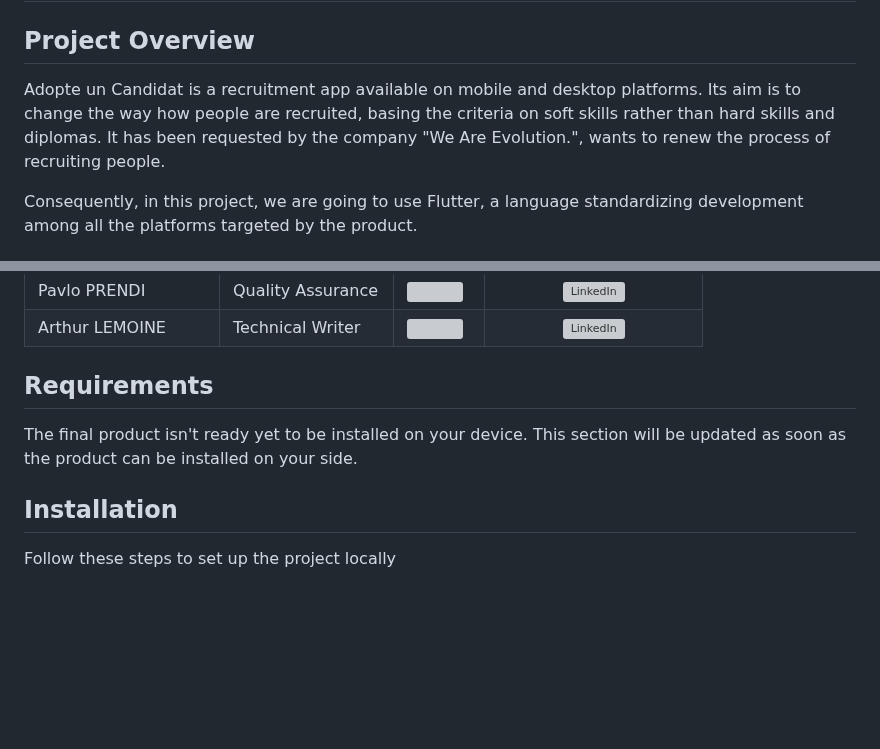
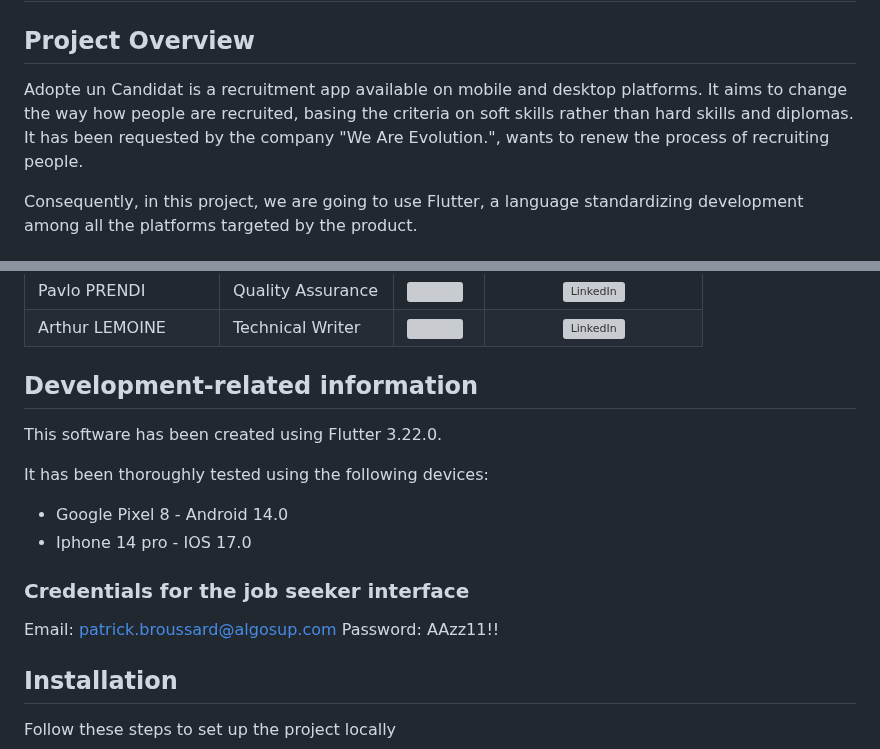
Before and after one commit to algosup/2023-2024-project-5-flutter-team-8, a Markdown page: README.md, 2 parts joined by grey strips. Rendered like a GitHub page; blank space fills up the shorter version; grey boxes are pictures that could not be loaded.

Commit message:
Added weekly report n°5 and added complementary information to the README

```diff
--- a/README.md
+++ b/README.md
@@ -4,7 +4,7 @@
 
 ## Project Overview
 
-Adopte un Candidat is a recruitment app available on mobile and desktop platforms. Its aim is to change the way how people are recruited, basing the criteria on soft skills rather than hard skills and diplomas. It has been requested by the company "We Are Evolution.", wants to renew the process of recruiting people.
+Adopte un Candidat is a recruitment app available on mobile and desktop platforms. It aims to change the way how people are recruited, basing the criteria on soft skills rather than hard skills and diplomas. It has been requested by the company "We Are Evolution.", wants to renew the process of recruiting people.
 
 Consequently, in this project, we are going to use Flutter, a language standardizing development among all the platforms targeted by the product.
 
@@ -19,9 +19,19 @@ Consequently, in this project, we are going to use Flutter, a language standardi
 | Pavlo PRENDI     | Quality Assurance | <img src="https://avatars.githubusercontent.com/u/169643790?v=4" width=200 /> | <center>[<img src="documents/management/pictures/linkedin.png" alt="LinkedIn" style="width:100px">](https://www.linkedin.com/in/pavlo-prendi-674777309/)</center>         |
 | Arthur LEMOINE   | Technical Writer  | <img src="https://avatars.githubusercontent.com/u/91249827?v=4" width=200 />  | <center>[<img src="documents/management/pictures/linkedin.png" alt="LinkedIn" style="width:100px">](https://www.linkedin.com/in/arthur-lemoine-4b9782221/)</center>       |
 
-## Requirements
+## Development-related information
 
-The final product isn't ready yet to be installed on your device. This section will be updated as soon as the product can be installed on your side.
+This software has been created using Flutter 3.22.0.
+
+It has been thoroughly tested using the following devices:
+
+- Google Pixel 8 - Android 14.0
+- Iphone 14 pro - IOS 17.0
+
+### Credentials for the job seeker interface
+
+Email: patrick.broussard@algosup.com
+Password: AAzz11!!
 
 ## Installation
 
```
Also changed, not shown: 1 other file.
